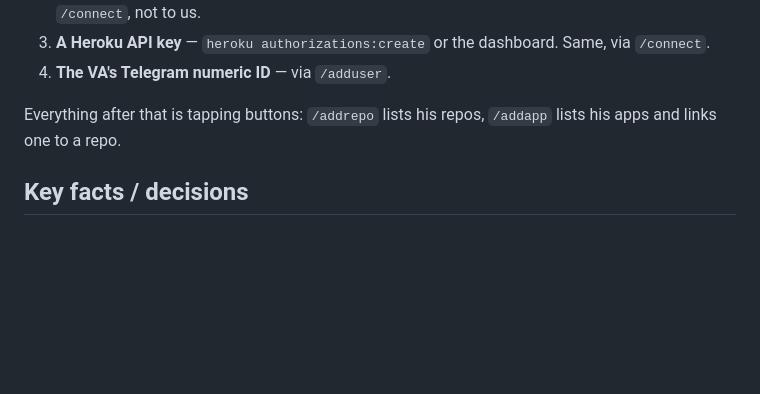
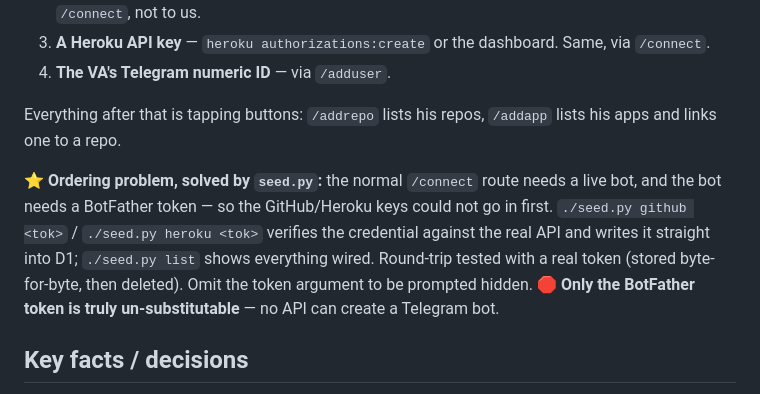
Before and after one commit to oliveroliver10816/deploy-bot-guide, a Markdown page: CLAUDE.md, the part around the change. GitHub-like rendering; blank space fills up the shorter version.

Commit message:
Record the seed.py ordering fix

```diff
--- a/CLAUDE.md
+++ b/CLAUDE.md
@@ -38,6 +38,13 @@ notification on every deploy someone else makes**. Neither slows the VA down.
 
 Everything after that is tapping buttons: `/addrepo` lists his repos, `/addapp` lists his apps
 and links one to a repo.
+
+⭐ **Ordering problem, solved by `seed.py`:** the normal `/connect` route needs a live bot, and the
+bot needs a BotFather token — so the GitHub/Heroku keys could not go in first. `./seed.py github
+<tok>` / `./seed.py heroku <tok>` verifies the credential against the real API and writes it
+straight into D1; `./seed.py list` shows everything wired. Round-trip tested with a real token
+(stored byte-for-byte, then deleted). Omit the token argument to be prompted hidden.
+🛑 **Only the BotFather token is truly un-substitutable** — no API can create a Telegram bot.
 
 ## Key facts / decisions
 - **Cloudflare Worker, not this server.** This box hangs ~daily and a migration is in progress;
```
